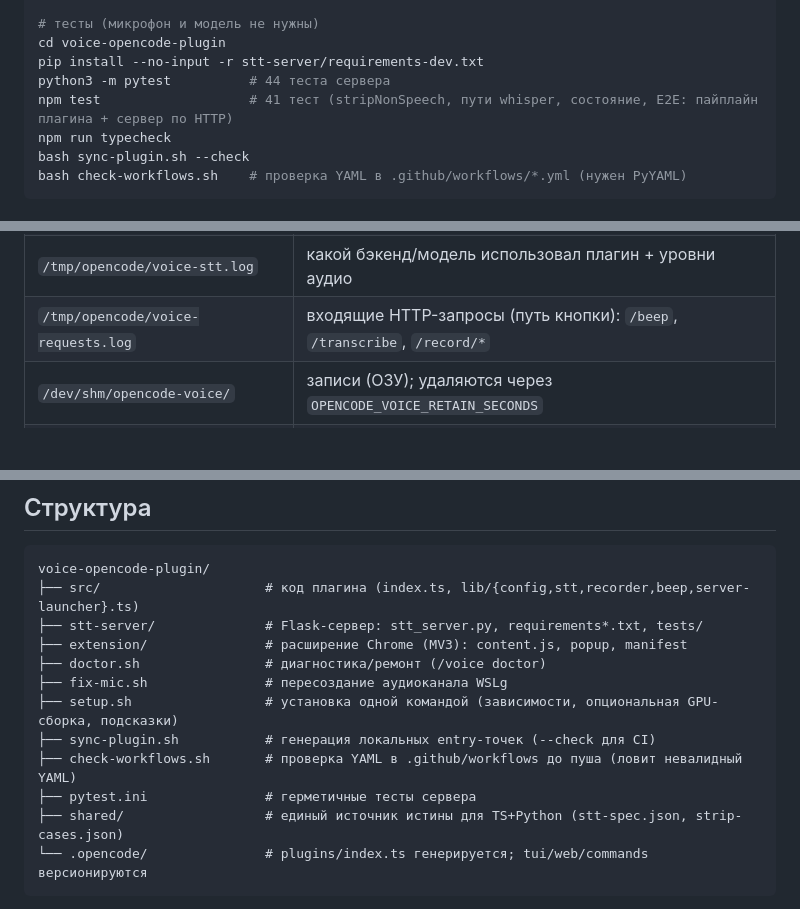
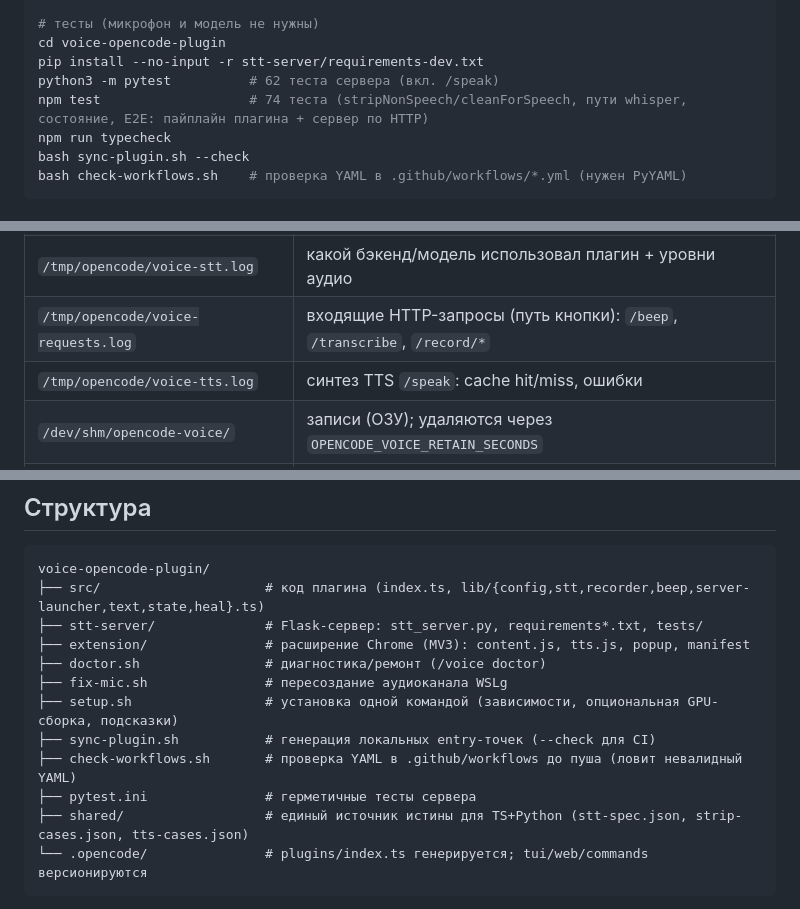
Before and after one commit to Di1r1/OpenCode-Voice, a Markdown page: README.ru.md, 3 parts joined by grey strips. Drawn GitHub-style; blank space fills up the shorter version.

Commit message:
docs: sync test counts 62/74, TTS structure and logs (README EN/RU)

````diff
--- a/README.ru.md
+++ b/README.ru.md
@@ -174,8 +174,8 @@ curl -s 127.0.0.1:8765/health
 # тесты (микрофон и модель не нужны)
 cd voice-opencode-plugin
 pip install --no-input -r stt-server/requirements-dev.txt
-python3 -m pytest          # 44 теста сервера
-npm test                   # 41 тест (stripNonSpeech, пути whisper, состояние, E2E: пайплайн плагина + сервер по HTTP)
+python3 -m pytest          # 62 теста сервера (вкл. /speak)
+npm test                   # 74 теста (stripNonSpeech/cleanForSpeech, пути whisper, состояние, E2E: пайплайн плагина + сервер по HTTP)
 npm run typecheck
 bash sync-plugin.sh --check
 bash check-workflows.sh    # проверка YAML в .github/workflows/*.yml (нужен PyYAML)
@@ -345,6 +345,7 @@ TUI: хоткей `<leader>v` (leader по умолчанию `ctrl+x`) запу
 | `/tmp/opencode/voice-recognized.log` | каждый распознанный текст с `source=` (`command` = `/voice`, `button` = расширение), бэкендом, моделью, языком, длительностью |
 | `/tmp/opencode/voice-stt.log` | какой бэкенд/модель использовал плагин + уровни аудио |
 | `/tmp/opencode/voice-requests.log` | входящие HTTP-запросы (путь кнопки): `/beep`, `/transcribe`, `/record/*` |
+| `/tmp/opencode/voice-tts.log` | синтез TTS `/speak`: cache hit/miss, ошибки |
 | `/dev/shm/opencode-voice/` | записи (ОЗУ); удаляются через `OPENCODE_VOICE_RETAIN_SECONDS` |
 | `/mnt/wslg/wlog.log` | лог WSLg; строки `audin … error 1359` — известный артефакт завершения канала, не критерий |
 
@@ -384,16 +385,16 @@ PULSE_SERVER=unix:/mnt/wslg/PulseServer arecord -D pulse -f S16_LE -r 16000 -c 1
 
 ```
 voice-opencode-plugin/
-├── src/                     # код плагина (index.ts, lib/{config,stt,recorder,beep,server-launcher}.ts)
+├── src/                     # код плагина (index.ts, lib/{config,stt,recorder,beep,server-launcher,text,state,heal}.ts)
 ├── stt-server/              # Flask-сервер: stt_server.py, requirements*.txt, tests/
-├── extension/               # расширение Chrome (MV3): content.js, popup, manifest
+├── extension/               # расширение Chrome (MV3): content.js, tts.js, popup, manifest
 ├── doctor.sh                # диагностика/ремонт (/voice doctor)
 ├── fix-mic.sh               # пересоздание аудиоканала WSLg
 ├── setup.sh                 # установка одной командой (зависимости, опциональная GPU-сборка, подсказки)
 ├── sync-plugin.sh           # генерация локальных entry-точек (--check для CI)
 ├── check-workflows.sh       # проверка YAML в .github/workflows до пуша (ловит невалидный YAML)
 ├── pytest.ini               # герметичные тесты сервера
-├── shared/                  # единый источник истины для TS+Python (stt-spec.json, strip-cases.json)
+├── shared/                  # единый источник истины для TS+Python (stt-spec.json, strip-cases.json, tts-cases.json)
 └── .opencode/               # plugins/index.ts генерируется; tui/web/commands версионируются
 ```
 
````
Also changed, not shown: README.md (+6 -5 lines).
